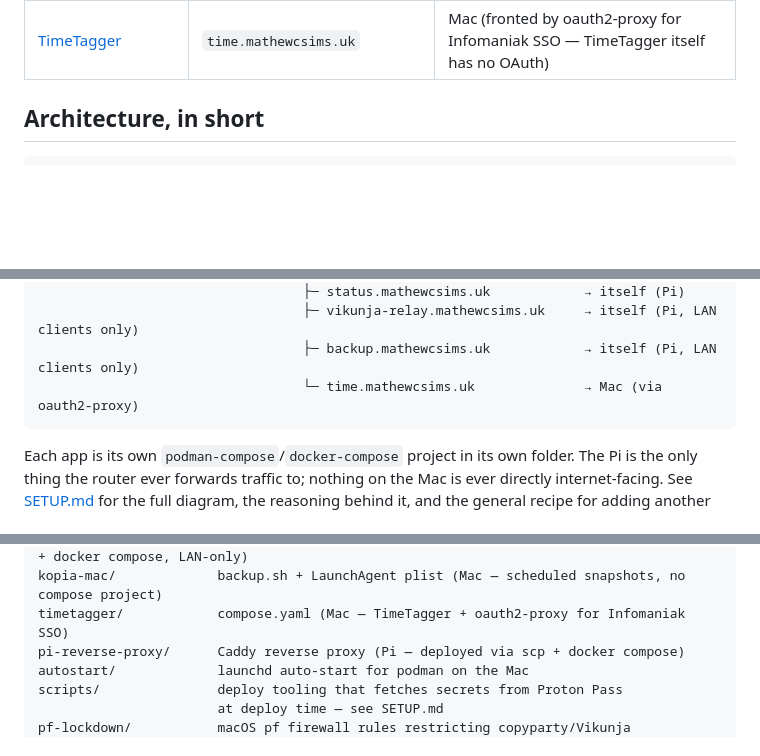
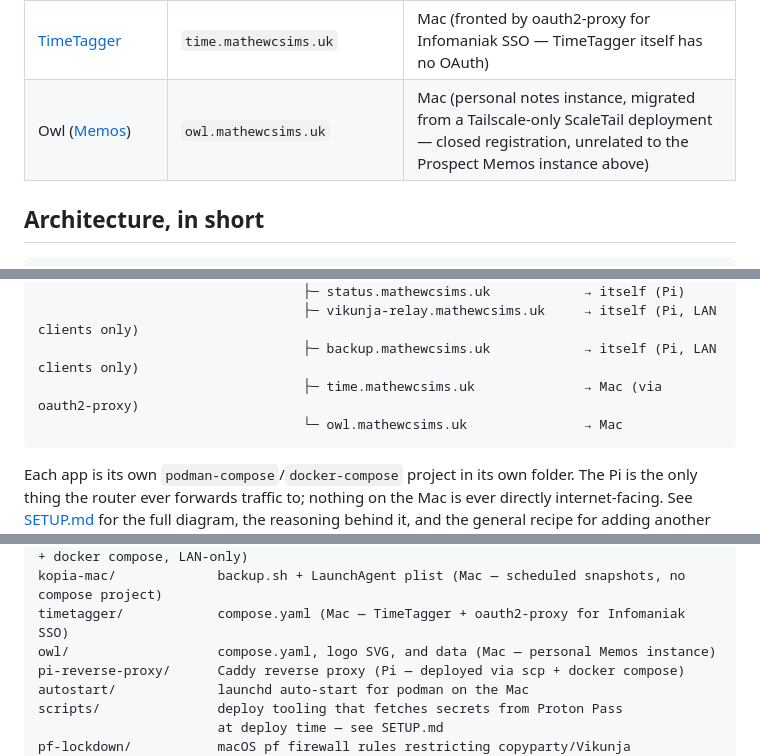
Before and after one commit to mathewcsims/self-hosted, a Markdown page: README.md, 3 parts joined by grey strips. Rendered like a GitHub page; blank space fills up the shorter version.

````diff
--- a/README.md
+++ b/README.md
@@ -24,6 +24,7 @@ automatic HTTPS), and a DrayTek Vigor2866 router in front of both.
 | Vikunja webhook relay (this repo) | `vikunja-relay.mathewcsims.uk` | Pi (LAN-only — bridges Vikunja's webhook events to Apprise) |
 | [Kopia](https://kopia.io) | `backup.mathewcsims.uk` | Pi (LAN-only — encrypted, deduplicated backups to Backblaze B2) |
 | [TimeTagger](https://github.com/almarklein/timetagger) | `time.mathewcsims.uk` | Mac (fronted by oauth2-proxy for Infomaniak SSO — TimeTagger itself has no OAuth) |
+| Owl ([Memos](https://github.com/usememos/memos)) | `owl.mathewcsims.uk` | Mac (personal notes instance, migrated from a Tailscale-only ScaleTail deployment — closed registration, unrelated to the Prospect Memos instance above) |
 
 ## Architecture, in short
 
@@ -41,7 +42,8 @@ internet → DrayTek router → Pi (Caddy, terminates HTTPS, routes by hostname)
                                   ├─ status.mathewcsims.uk            → itself (Pi)
                                   ├─ vikunja-relay.mathewcsims.uk     → itself (Pi, LAN clients only)
                                   ├─ backup.mathewcsims.uk            → itself (Pi, LAN clients only)
-                                  └─ time.mathewcsims.uk              → Mac (via oauth2-proxy)
+                                  ├─ time.mathewcsims.uk              → Mac (via oauth2-proxy)
+                                  └─ owl.mathewcsims.uk               → Mac
 ```
 
 Each app is its own `podman-compose`/`docker-compose` project in its own
@@ -108,6 +110,7 @@ vikunja-webhook-relay/ compose.yaml + Dockerfile + relay.py (Pi — deployed via
 kopia-server/          compose.yaml + Dockerfile + entrypoint.sh (Pi — deployed via scp + docker compose, LAN-only)
 kopia-mac/             backup.sh + LaunchAgent plist (Mac — scheduled snapshots, no compose project)
 timetagger/            compose.yaml (Mac — TimeTagger + oauth2-proxy for Infomaniak SSO)
+owl/                   compose.yaml, logo SVG, and data (Mac — personal Memos instance)
 pi-reverse-proxy/      Caddy reverse proxy (Pi — deployed via scp + docker compose)
 autostart/             launchd auto-start for podman on the Mac
 scripts/               deploy tooling that fetches secrets from Proton Pass
````
Also changed, not shown: SETUP.md (+80 -0 lines).
